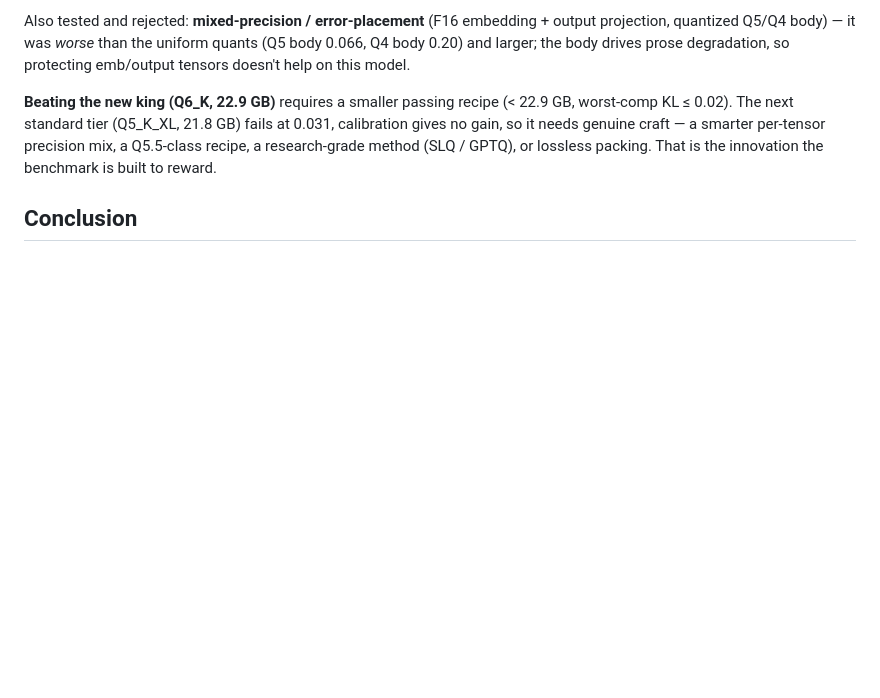
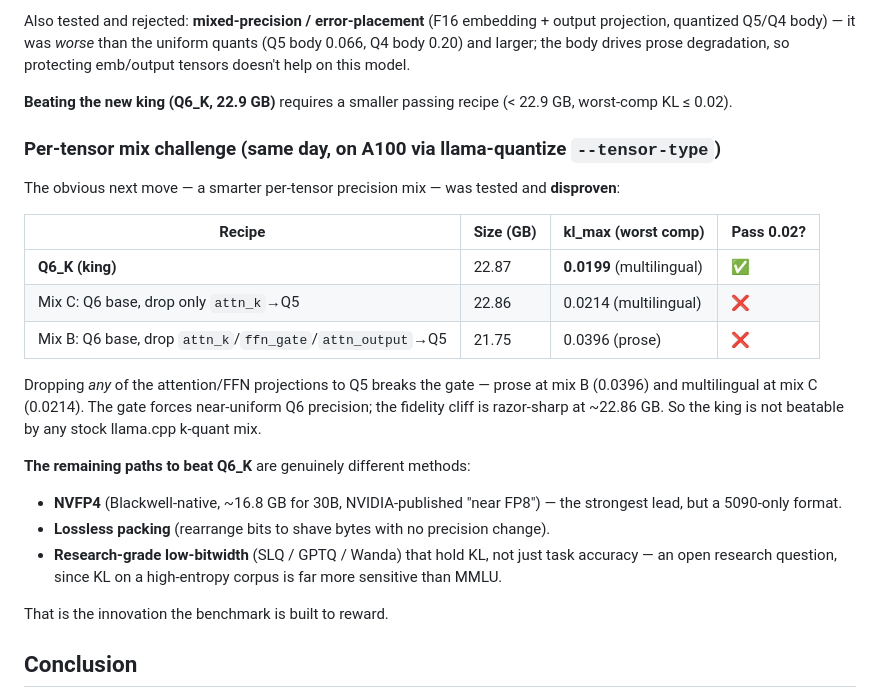
Before and after one commit to buckZz7/Keg, a Markdown page: docs/adversarial-testing.md, the part around the change. GitHub-like rendering; blank space fills up the shorter version.

Commit message:
Keg: Q6_K challenge — per-tensor mixes DISPROVEN. Mix C (drop only attn_k→Q5, 22.86GB) fails multilingual 0.0214; Mix B (drop attn_k/ffn_gate/attn_output, 21.75GB) fails prose 0.0396. Gate forces near-uniform Q6; fidelity cliff razor-sharp at ~22.86GB. King unbeatable by stock k-quant mixes; paths = NVFP4/lossless-packing/SLQ-GPTQ.

```diff
--- a/docs/adversarial-testing.md
+++ b/docs/adversarial-testing.md
@@ -59,11 +59,33 @@ output projection, quantized Q5/Q4 body) — it was *worse* than the uniform qua
 protecting emb/output tensors doesn't help on this model.
 
 **Beating the new king (Q6_K, 22.9 GB)** requires a smaller passing recipe
-(< 22.9 GB, worst-comp KL ≤ 0.02). The next standard tier (Q5_K_XL, 21.8 GB)
-fails at 0.031, calibration gives no gain, so it needs genuine craft — a smarter
-per-tensor precision mix, a Q5.5-class recipe, a research-grade method (SLQ /
-GPTQ), or lossless packing. That is the innovation the benchmark is built to
-reward.
+(< 22.9 GB, worst-comp KL ≤ 0.02).
+
+### Per-tensor mix challenge (same day, on A100 via llama-quantize `--tensor-type`)
+
+The obvious next move — a smarter per-tensor precision mix — was tested and
+**disproven**:
+
+| Recipe | Size (GB) | kl_max (worst comp) | Pass 0.02? |
+|---|---|---|---|
+| **Q6_K (king)** | 22.87 | **0.0199** (multilingual) | ✅ |
+| Mix C: Q6 base, drop only `attn_k`→Q5 | 22.86 | 0.0214 (multilingual) | ❌ |
+| Mix B: Q6 base, drop `attn_k`/`ffn_gate`/`attn_output`→Q5 | 21.75 | 0.0396 (prose) | ❌ |
+
+Dropping *any* of the attention/FFN projections to Q5 breaks the gate — prose at
+mix B (0.0396) and multilingual at mix C (0.0214). The gate forces near-uniform
+Q6 precision; the fidelity cliff is razor-sharp at ~22.86 GB. So the king is not
+beatable by any stock llama.cpp k-quant mix.
+
+**The remaining paths to beat Q6_K** are genuinely different methods:
+- **NVFP4** (Blackwell-native, ~16.8 GB for 30B, NVIDIA-published "near FP8") —
+  the strongest lead, but a 5090-only format.
+- **Lossless packing** (rearrange bits to shave bytes with no precision change).
+- **Research-grade low-bitwidth** (SLQ / GPTQ / Wanda) that hold KL, not just task
+  accuracy — an open research question, since KL on a high-entropy corpus is far
+  more sensitive than MMLU.
+
+That is the innovation the benchmark is built to reward.
 
 ## Conclusion
 
```
